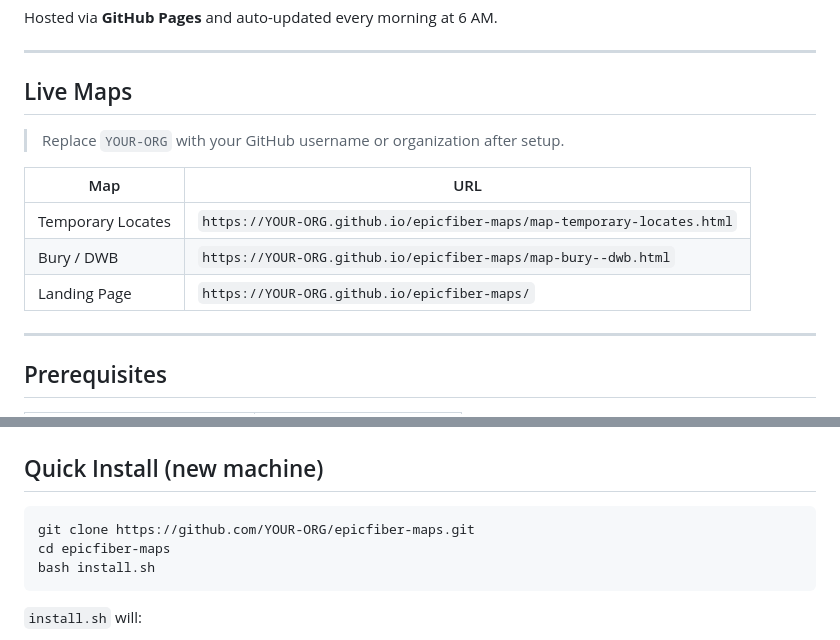
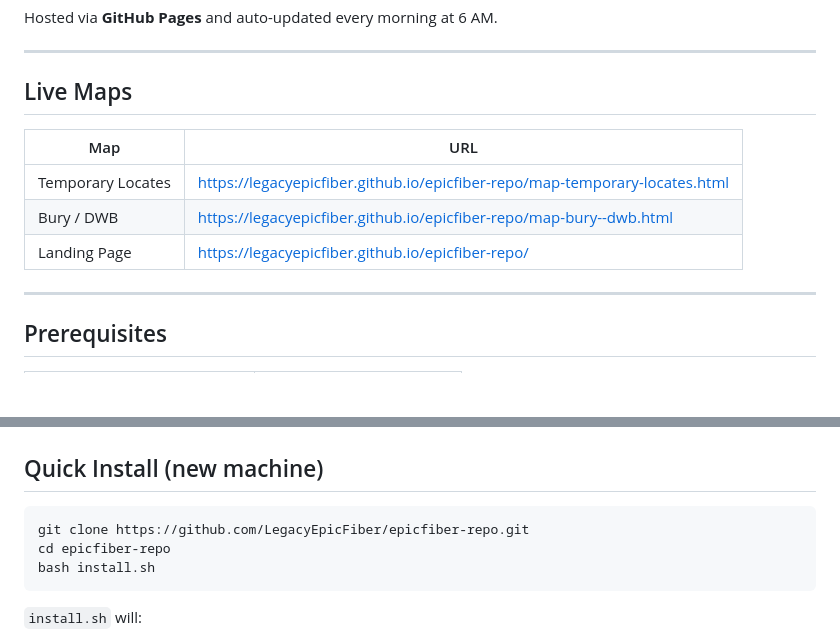
Before and after one commit to LegacyEpicFiber/epicfiber-repo, a Markdown page: README.md, 2 parts joined by grey strips. Rendered like a GitHub page; blank space fills up the shorter version.

Commit message:
Replace YOUR-ORG placeholders with actual LegacyEpicFiber URLs

````diff
--- a/README.md
+++ b/README.md
@@ -11,13 +11,11 @@ Hosted via **GitHub Pages** and auto-updated every morning at 6 AM.
 
 ## Live Maps
 
-> Replace `YOUR-ORG` with your GitHub username or organization after setup.
-
 | Map | URL |
 |-----|-----|
-| Temporary Locates | `https://YOUR-ORG.github.io/epicfiber-maps/map-temporary-locates.html` |
-| Bury / DWB | `https://YOUR-ORG.github.io/epicfiber-maps/map-bury--dwb.html` |
-| Landing Page | `https://YOUR-ORG.github.io/epicfiber-maps/` |
+| Temporary Locates | https://legacyepicfiber.github.io/epicfiber-repo/map-temporary-locates.html |
+| Bury / DWB | https://legacyepicfiber.github.io/epicfiber-repo/map-bury--dwb.html |
+| Landing Page | https://legacyepicfiber.github.io/epicfiber-repo/ |
 
 ---
 
@@ -35,8 +33,8 @@ Hosted via **GitHub Pages** and auto-updated every morning at 6 AM.
 ## Quick Install (new machine)
 
 ```bash
-git clone https://github.com/YOUR-ORG/epicfiber-maps.git
-cd epicfiber-maps
+git clone https://github.com/LegacyEpicFiber/epicfiber-repo.git
+cd epicfiber-repo
 bash install.sh
 ```
 
````
